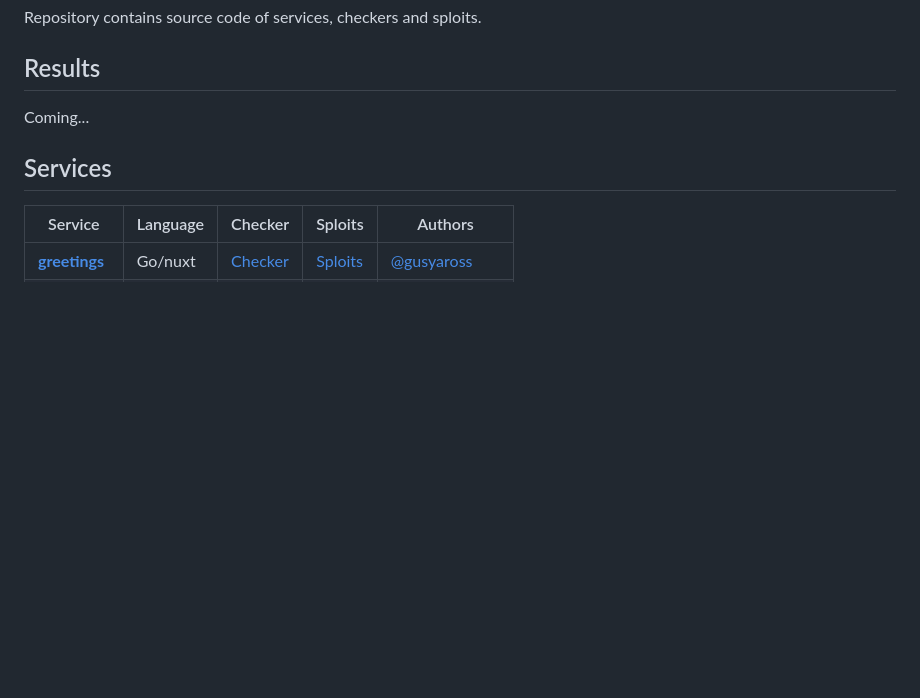
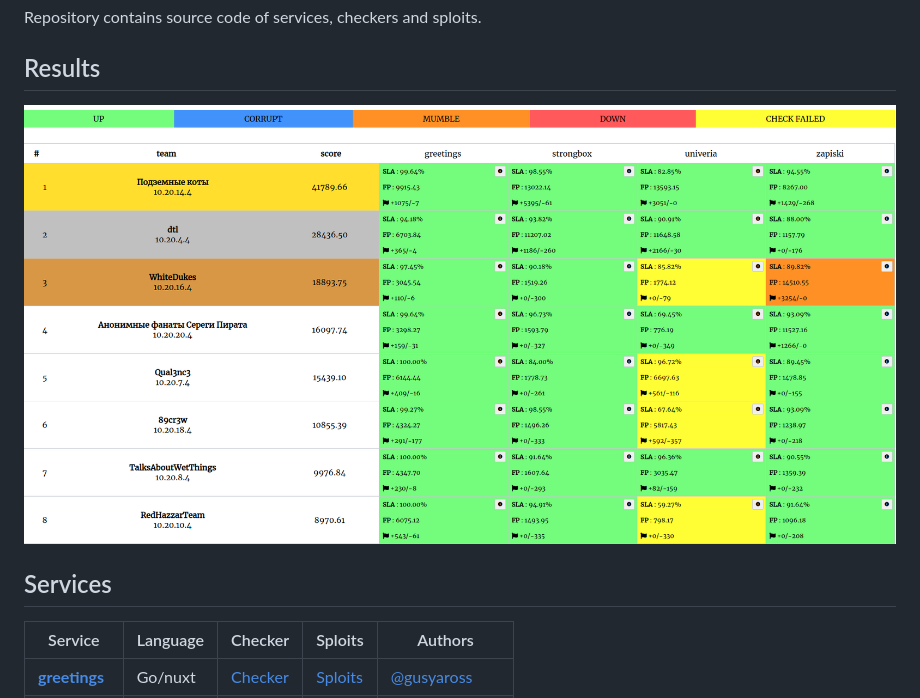
Before and after one commit to OmskHackers/underground_24_12, a Markdown page: README.md, the part around the change. GitHub-like rendering; pictures changed too: board.png (added); blank space fills up the shorter version.

Commit message:
add board

```diff
--- a/README.md
+++ b/README.md
@@ -3,7 +3,7 @@ Repository contains source code of services, checkers and sploits.
 
 ## Results
 
-Coming...
+![Скорборд](board.png)
 
 
 ## Services
```
Also changed, not shown: sploits/univeria/README.md (added, +1 -0 lines).
